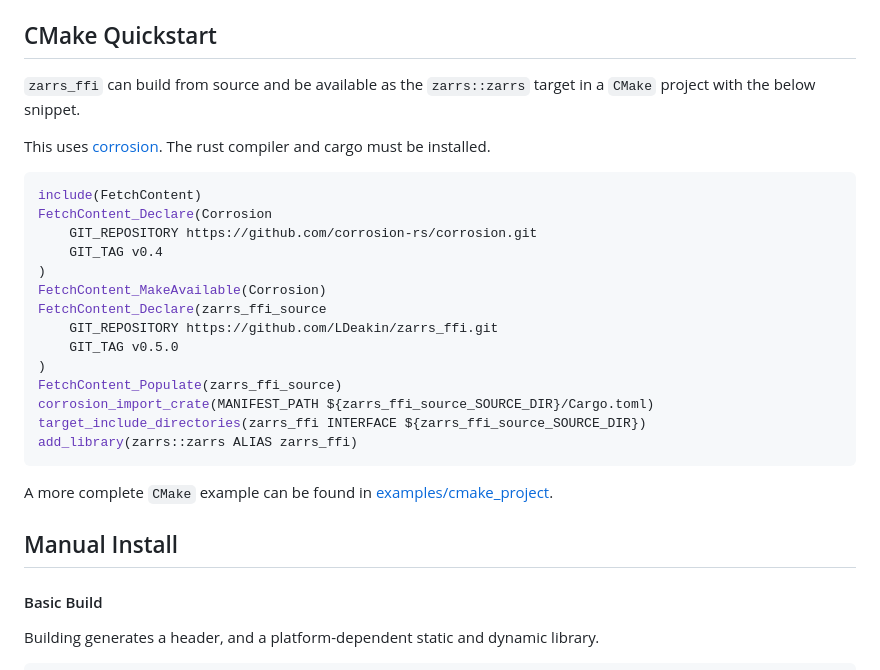
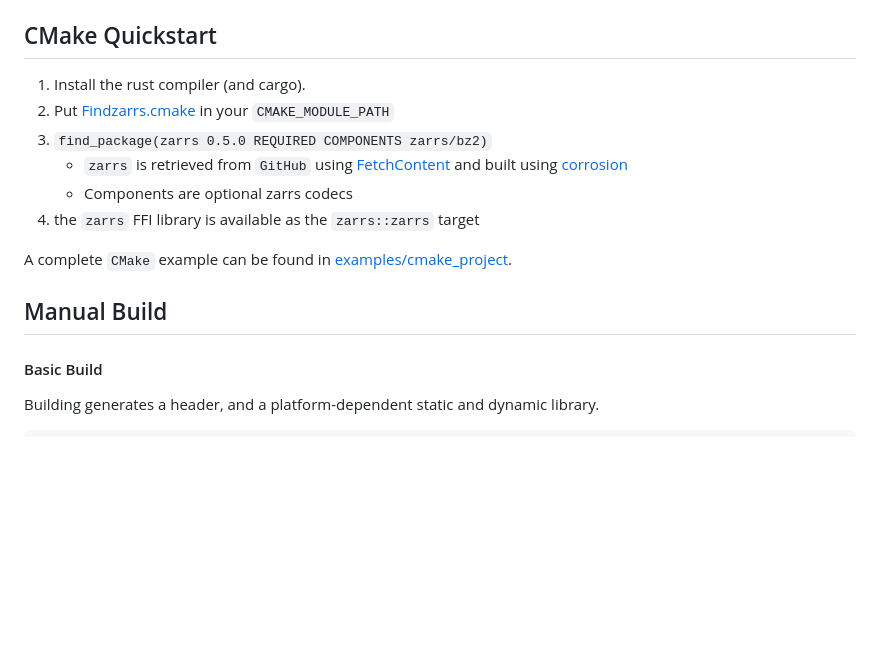
Before and after one commit to LDeakin/zarrs_ffi, a Markdown page: README.md, the part around the change. GitHub-like rendering; blank space fills up the shorter version.

Commit message:
Use `Findzarrs.cmake` in README.md

````diff
--- a/README.md
+++ b/README.md
@@ -16,31 +16,16 @@ Example usage can be found in the [examples](https://github.com/LDeakin/zarrs_ff
 Currently `zarrs_ffi` only supports a small subset of the [zarrs] API.
 
 ## CMake Quickstart
-`zarrs_ffi` can build from source and be available as the `zarrs::zarrs` target in a `CMake` project with the below snippet.
+1. Install the rust compiler (and cargo).
+2. Put [Findzarrs.cmake](https://github.com/LDeakin/zarrs_ffi/blob/main/examples/cmake_project/Findzarrs.cmake) in your `CMAKE_MODULE_PATH`
+3. `find_package(zarrs 0.5.0 REQUIRED COMPONENTS zarrs/bz2)`
+   - `zarrs` is retrieved from `GitHub` using [FetchContent](https://cmake.org/cmake/help/latest/module/FetchContent.html) and built using [corrosion](https://github.com/corrosion-rs/corrosion)
+   - Components are optional zarrs codecs
+4. the `zarrs` FFI library is available as the `zarrs::zarrs` target
 
-This uses [corrosion](https://github.com/corrosion-rs/corrosion).
-The rust compiler and cargo must be installed.
+A complete `CMake` example can be found in [examples/cmake_project](https://github.com/LDeakin/zarrs_ffi/tree/main/examples/cmake_project).
 
-```cmake
-include(FetchContent)
-FetchContent_Declare(Corrosion
-    GIT_REPOSITORY https://github.com/corrosion-rs/corrosion.git
-    GIT_TAG v0.4
-)
-FetchContent_MakeAvailable(Corrosion)
-FetchContent_Declare(zarrs_ffi_source
-    GIT_REPOSITORY https://github.com/LDeakin/zarrs_ffi.git
-    GIT_TAG v0.5.0
-)
-FetchContent_Populate(zarrs_ffi_source)
-corrosion_import_crate(MANIFEST_PATH ${zarrs_ffi_source_SOURCE_DIR}/Cargo.toml)
-target_include_directories(zarrs_ffi INTERFACE ${zarrs_ffi_source_SOURCE_DIR})
-add_library(zarrs::zarrs ALIAS zarrs_ffi)
-```
-
-A more complete `CMake` example can be found in [examples/cmake_project](https://github.com/LDeakin/zarrs_ffi/tree/main/examples/cmake_project).
-
-## Manual Install
+## Manual Build
 
 #### Basic Build
 Building generates a header, and a platform-dependent static and dynamic library.
````
